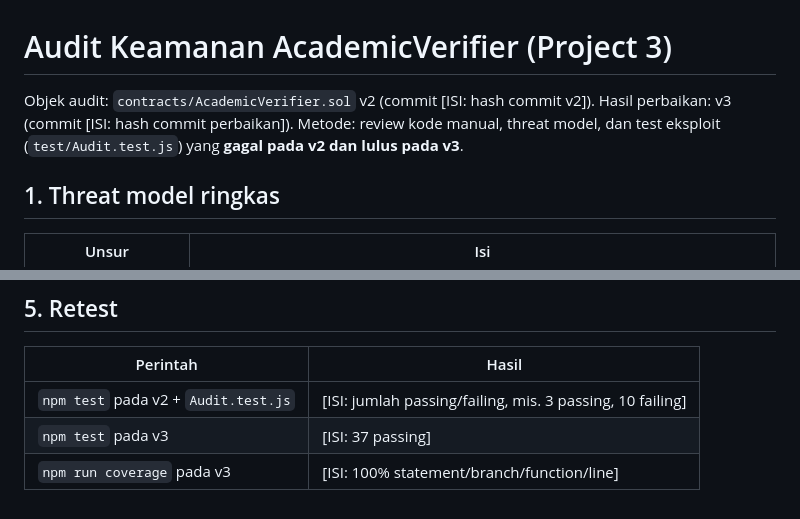
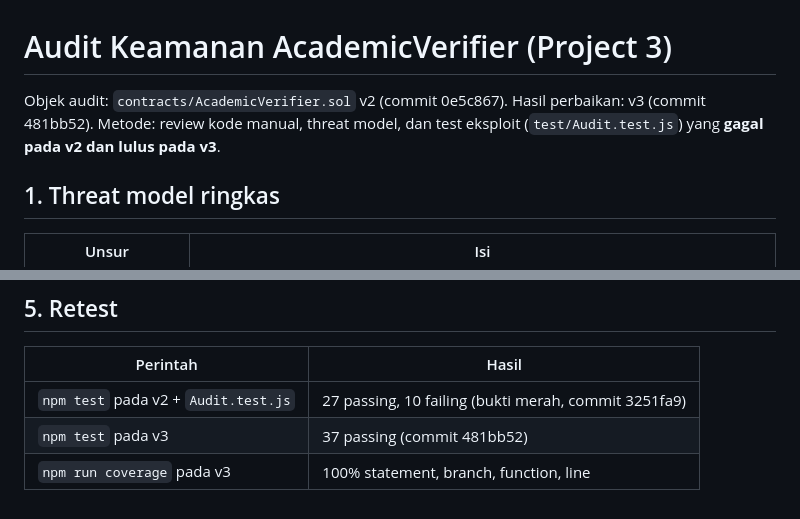
Before and after one commit to rossinurajizah/uas-blockchain-2026, a Markdown page: docs/AUDIT.md, 2 parts joined by grey strips. Drawn GitHub-style.

Commit message:
docs(audit): lengkapi nomor commit dan hasil retest

```diff
--- a/docs/AUDIT.md
+++ b/docs/AUDIT.md
@@ -1,7 +1,7 @@
 # Audit Keamanan AcademicVerifier (Project 3)
 
-Objek audit: `contracts/AcademicVerifier.sol` v2 (commit [ISI: hash commit v2]).
-Hasil perbaikan: v3 (commit [ISI: hash commit perbaikan]). Metode: review kode manual, threat model, dan test eksploit (`test/Audit.test.js`) yang **gagal pada v2 dan lulus pada v3**.
+Objek audit: `contracts/AcademicVerifier.sol` v2 (commit 0e5c867).
+Hasil perbaikan: v3 (commit 481bb52). Metode: review kode manual, threat model, dan test eksploit (`test/Audit.test.js`) yang **gagal pada v2 dan lulus pada v3**.
 
 ## 1. Threat model ringkas
 | Unsur | Isi |
@@ -41,6 +41,6 @@ Hasil perbaikan: v3 (commit [ISI: hash commit perbaikan]). Metode: review kode m
 ## 5. Retest
 | Perintah | Hasil |
 |---|---|
-| `npm test` pada v2 + `Audit.test.js` | [ISI: jumlah passing/failing, mis. 3 passing, 10 failing] |
-| `npm test` pada v3 | [ISI: 37 passing] |
-| `npm run coverage` pada v3 | [ISI: 100% statement/branch/function/line] |
+| `npm test` pada v2 + `Audit.test.js` | 27 passing, 10 failing (bukti merah, commit 3251fa9) |
+| `npm test` pada v3 | 37 passing (commit 481bb52) |
+| `npm run coverage` pada v3 | 100% statement, branch, function, line |
```
